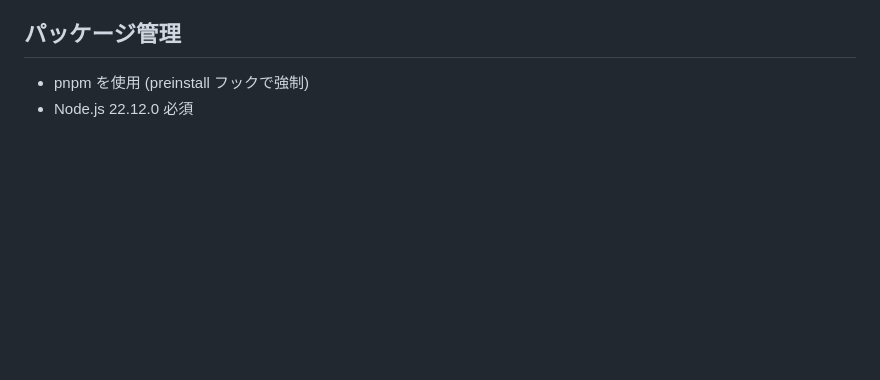
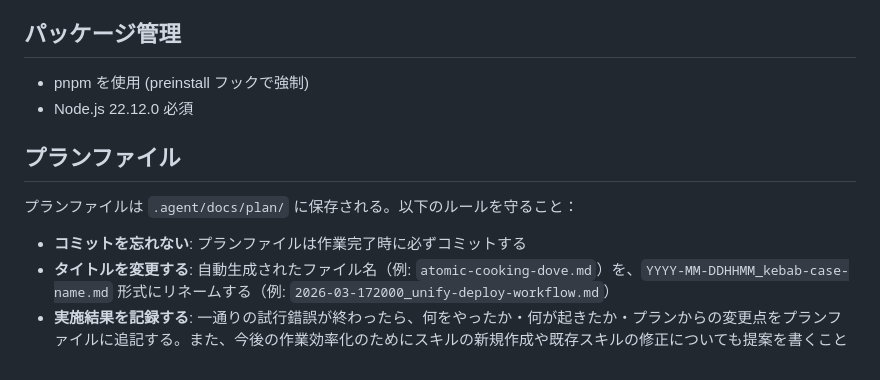
Before and after one commit to sora32127/healthy-person-emulator-dotorg, a Markdown page: CLAUDE.md, the part around the change. Rendered like a GitHub page; blank space fills up the shorter version.

Commit message:
CLAUDE.md にプランファイルの運用ルールを追加 + プランファイル名をリネーム
Co-Authored-By: Claude Opus 4.6 (1M context) <noreply@anthropic.com>

```diff
--- a/CLAUDE.md
+++ b/CLAUDE.md
@@ -130,3 +130,11 @@ Vite プラグインで v3 future フラグを有効化: `v3_singleFetch`, `v3_r
 
 - pnpm を使用 (preinstall フックで強制)
 - Node.js 22.12.0 必須
+
+## プランファイル
+
+プランファイルは `.agent/docs/plan/` に保存される。以下のルールを守ること：
+
+- **コミットを忘れない**: プランファイルは作業完了時に必ずコミットする
+- **タイトルを変更する**: 自動生成されたファイル名（例: `atomic-cooking-dove.md`）を、`YYYY-MM-DDHHMM_kebab-case-name.md` 形式にリネームする（例: `2026-03-172000_unify-deploy-workflow.md`）
+- **実施結果を記録する**: 一通りの試行錯誤が終わったら、何をやったか・何が起きたか・プランからの変更点をプランファイルに追記する。また、今後の作業効率化のためにスキルの新規作成や既存スキルの修正についても提案を書くこと
```
Also changed, not shown: 2 other files.
